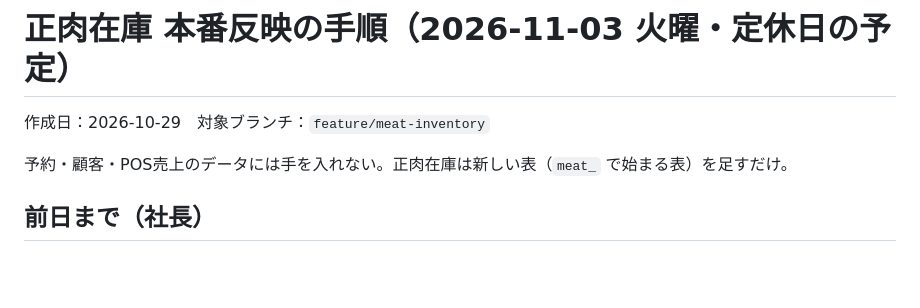
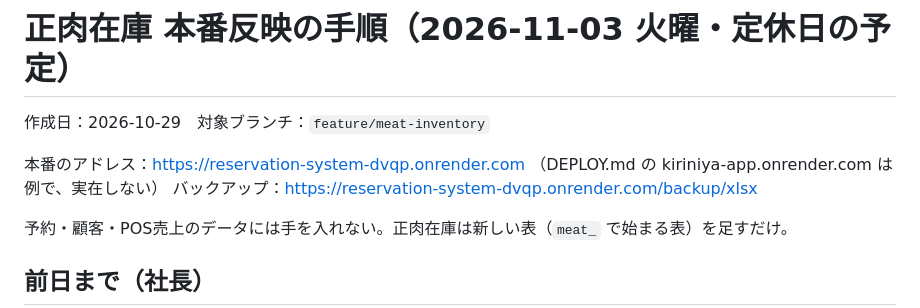
Before and after one commit to yakinikuamiami417-sys/reservation_system, a Markdown page: docs/本番反映手順_正肉在庫.md, the part around the change. Drawn GitHub-style; blank space fills up the shorter version.

Commit message:
手順書に本番の正しいアドレスを追記
Co-Authored-By: Claude Opus 5.5 <noreply@anthropic.com>

```diff
--- a/docs/本番反映手順_正肉在庫.md
+++ b/docs/本番反映手順_正肉在庫.md
@@ -1,6 +1,9 @@
 # 正肉在庫 本番反映の手順（2026-11-03 火曜・定休日の予定）
 
 作成日：2026-10-29　対象ブランチ：`feature/meat-inventory`
+
+本番のアドレス：https://reservation-system-dvqp.onrender.com （DEPLOY.md の kiriniya-app.onrender.com は例で、実在しない）
+バックアップ：https://reservation-system-dvqp.onrender.com/backup/xlsx
 
 予約・顧客・POS売上のデータには手を入れない。正肉在庫は新しい表（`meat_` で始まる表）を足すだけ。
 
```
